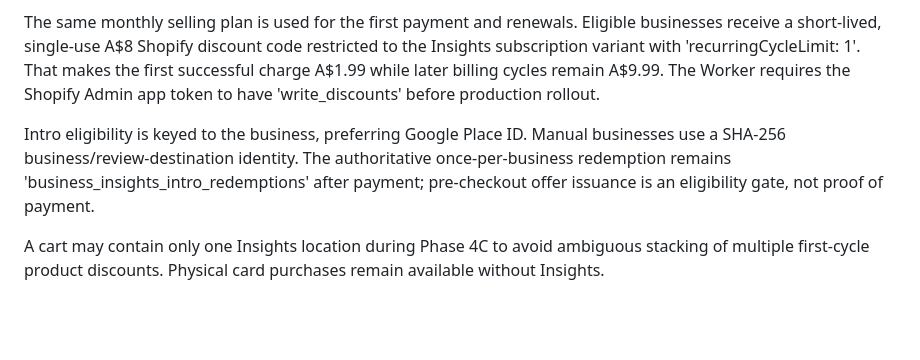
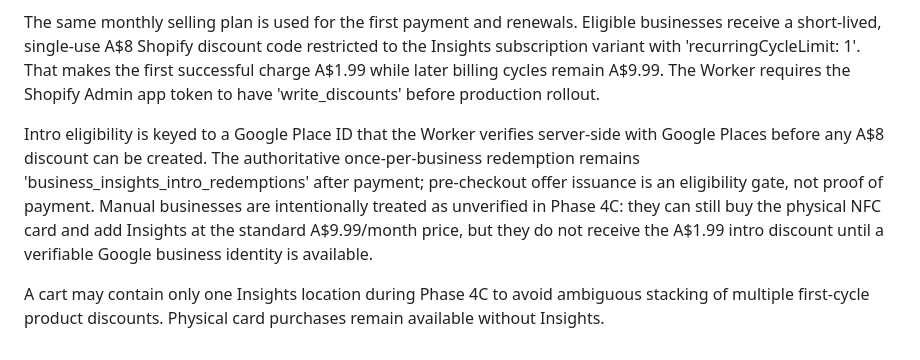
Before and after one commit to vienvavinhcr-star/tapntrust-storefront, a Markdown page: docs/COMMERCE.md, the part around the change. Drawn GitHub-style; blank space fills up the shorter version.

Commit message:
docs: clarify verified Insights intro eligibility

```diff
--- a/docs/COMMERCE.md
+++ b/docs/COMMERCE.md
@@ -117,6 +117,6 @@ Confirmed Shopify identities:
 
 The same monthly selling plan is used for the first payment and renewals. Eligible businesses receive a short-lived, single-use A$8 Shopify discount code restricted to the Insights subscription variant with 'recurringCycleLimit: 1'. That makes the first successful charge A$1.99 while later billing cycles remain A$9.99. The Worker requires the Shopify Admin app token to have 'write_discounts' before production rollout.
 
-Intro eligibility is keyed to the business, preferring Google Place ID. Manual businesses use a SHA-256 business/review-destination identity. The authoritative once-per-business redemption remains 'business_insights_intro_redemptions' after payment; pre-checkout offer issuance is an eligibility gate, not proof of payment.
+Intro eligibility is keyed to a Google Place ID that the Worker verifies server-side with Google Places before any A$8 discount can be created. The authoritative once-per-business redemption remains 'business_insights_intro_redemptions' after payment; pre-checkout offer issuance is an eligibility gate, not proof of payment. Manual businesses are intentionally treated as unverified in Phase 4C: they can still buy the physical NFC card and add Insights at the standard A$9.99/month price, but they do not receive the A$1.99 intro discount until a verifiable Google business identity is available.
 
 A cart may contain only one Insights location during Phase 4C to avoid ambiguous stacking of multiple first-cycle product discounts. Physical card purchases remain available without Insights.
```
